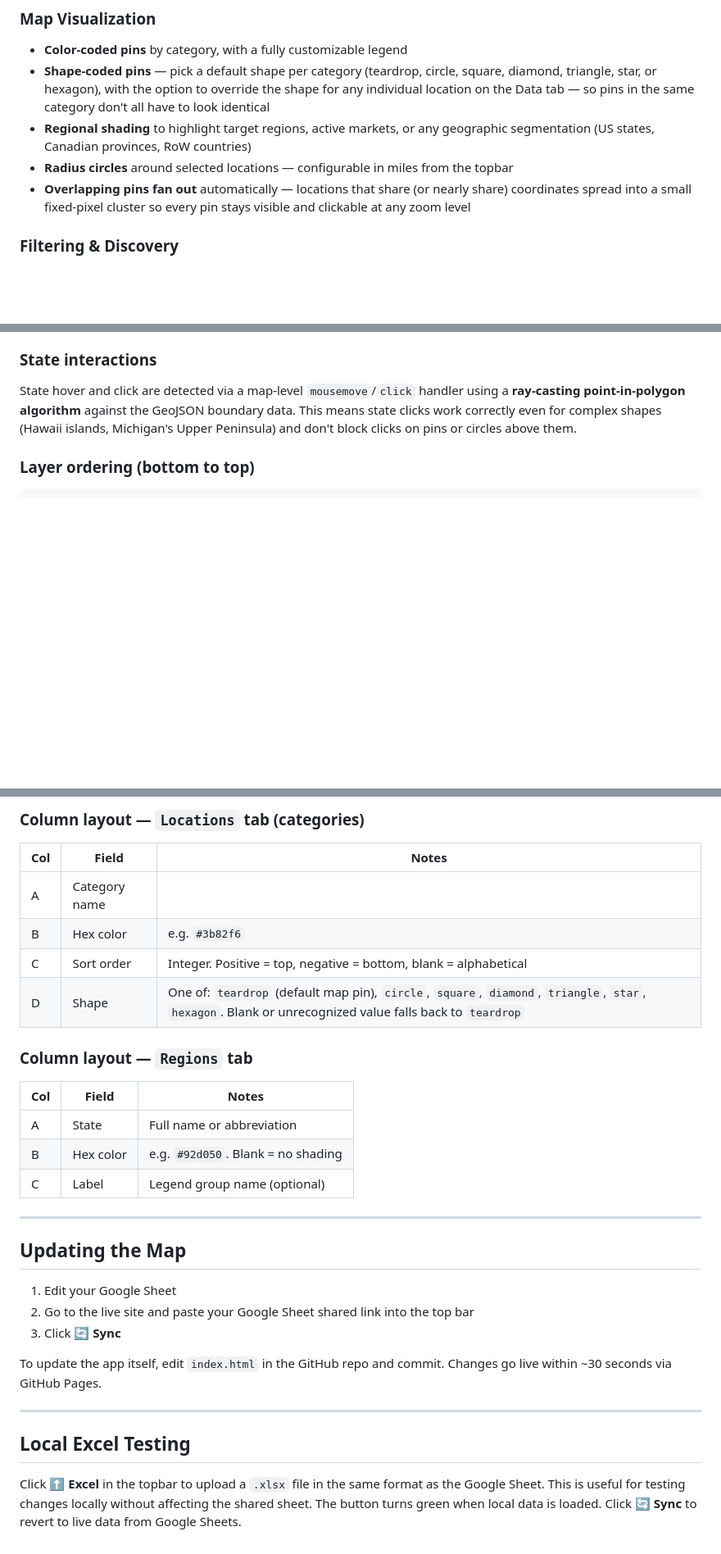
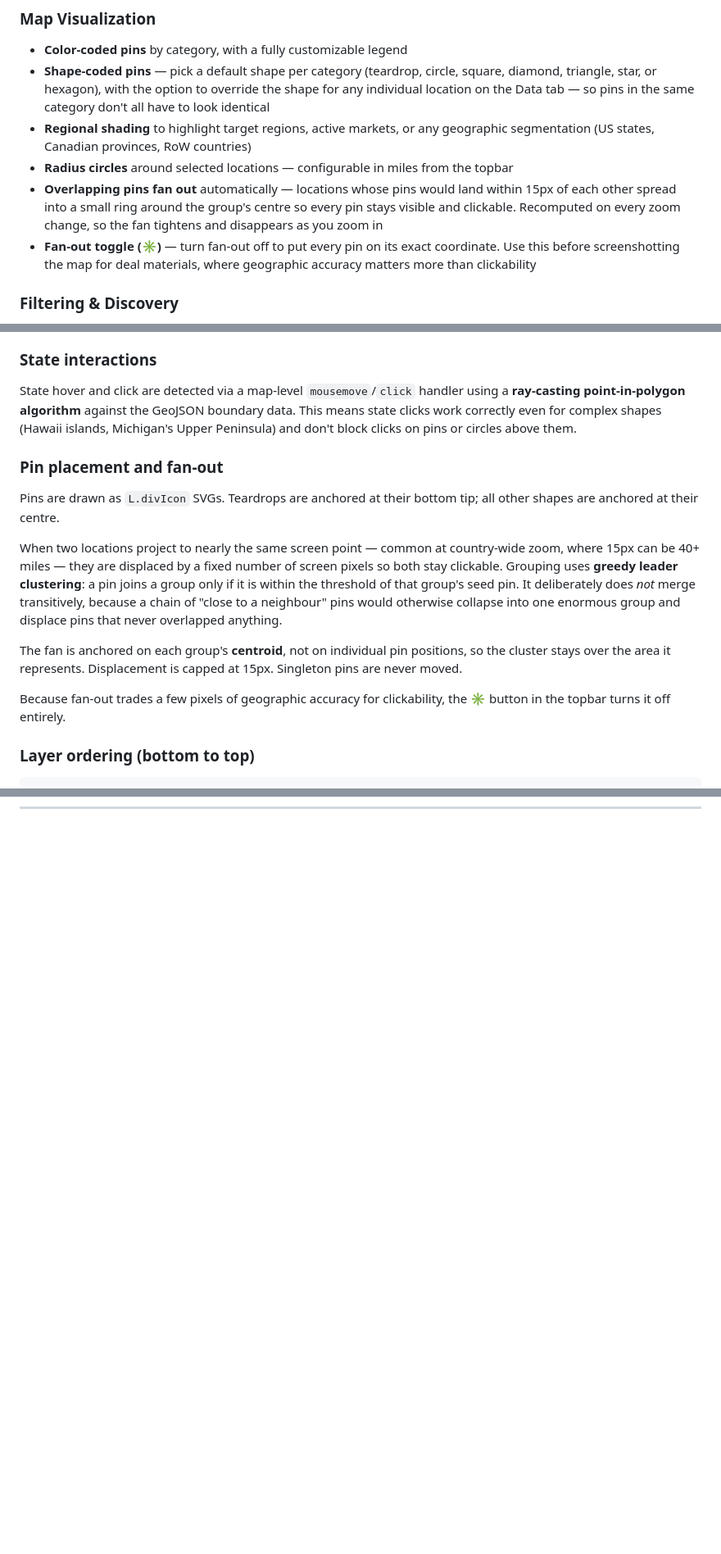
Before and after one commit to hhammer-1/Maps, a Markdown page: README.md, 3 parts joined by grey strips. Shown at 82% size. Drawn GitHub-style; blank space fills up the shorter version.

````diff
--- a/README.md
+++ b/README.md
@@ -23,7 +23,8 @@ This tool was built for internal use to map and explore a network of locations a
 - **Shape-coded pins** — pick a default shape per category (teardrop, circle, square, diamond, triangle, star, or hexagon), with the option to override the shape for any individual location on the Data tab — so pins in the same category don't all have to look identical
 - **Regional shading** to highlight target regions, active markets, or any geographic segmentation (US states, Canadian provinces, RoW countries)
 - **Radius circles** around selected locations — configurable in miles from the topbar
-- **Overlapping pins fan out** automatically — locations that share (or nearly share) coordinates spread into a small fixed-pixel cluster so every pin stays visible and clickable at any zoom level
+- **Overlapping pins fan out** automatically — locations whose pins would land within 15px of each other spread into a small ring around the group's centre so every pin stays visible and clickable. Recomputed on every zoom change, so the fan tightens and disappears as you zoom in
+- **Fan-out toggle (✳)** — turn fan-out off to put every pin on its exact coordinate. Use this before screenshotting the map for deal materials, where geographic accuracy matters more than clickability
 
 ### Filtering & Discovery
 - **Category toggles** — show/hide pin categories independently
@@ -80,6 +81,25 @@ Data is cached in `localStorage` so the map loads instantly on revisit. Each use
 
 ### State interactions
 State hover and click are detected via a map-level `mousemove`/`click` handler using a **ray-casting point-in-polygon algorithm** against the GeoJSON boundary data. This means state clicks work correctly even for complex shapes (Hawaii islands, Michigan's Upper Peninsula) and don't block clicks on pins or circles above them.
+
+### Pin placement and fan-out
+Pins are drawn as `L.divIcon` SVGs. Teardrops are anchored at their bottom tip;
+all other shapes are anchored at their centre.
+
+When two locations project to nearly the same screen point — common at
+country-wide zoom, where 15px can be 40+ miles — they are displaced by a fixed
+number of screen pixels so both stay clickable. Grouping uses **greedy leader
+clustering**: a pin joins a group only if it is within the threshold of that
+group's seed pin. It deliberately does *not* merge transitively, because a chain
+of "close to a neighbour" pins would otherwise collapse into one enormous group
+and displace pins that never overlapped anything.
+
+The fan is anchored on each group's **centroid**, not on individual pin
+positions, so the cluster stays over the area it represents. Displacement is
+capped at 15px. Singleton pins are never moved.
+
+Because fan-out trades a few pixels of geographic accuracy for clickability,
+the ✳ button in the topbar turns it off entirely.
 
 ### Layer ordering (bottom to top)
 ```
@@ -275,30 +177,0 @@ Columns are read by **position**, not header name. Do not reorder or insert colu
-### Column layout — `Locations` tab (categories)
-| Col | Field | Notes |
-|---|---|---|
-| A | Category name | |
-| B | Hex color | e.g. `#3b82f6` |
-| C | Sort order | Integer. Positive = top, negative = bottom, blank = alphabetical |
-| D | Shape | One of: `teardrop` (default map pin), `circle`, `square`, `diamond`, `triangle`, `star`, `hexagon`. Blank or unrecognized value falls back to `teardrop` |
-
-### Column layout — `Regions` tab
-| Col | Field | Notes |
-|---|---|---|
-| A | State | Full name or abbreviation |
-| B | Hex color | e.g. `#92d050`. Blank = no shading |
-| C | Label | Legend group name (optional) |
-
----
-
-## Updating the Map
-
-1. Edit your Google Sheet
-2. Go to the live site and paste your Google Sheet shared link into the top bar
-3. Click **🔄 Sync**
-
-To update the app itself, edit `index.html` in the GitHub repo and commit. Changes go live within ~30 seconds via GitHub Pages.
-
----
-
-## Local Excel Testing
-
-Click **⬆ Excel** in the topbar to upload a `.xlsx` file in the same format as the Google Sheet. This is useful for testing changes locally without affecting the shared sheet. The button turns green when local data is loaded. Click **🔄 Sync** to revert to live data from Google Sheets.
````
Also changed, not shown: other parts of README.md (+0 -117 lines).
